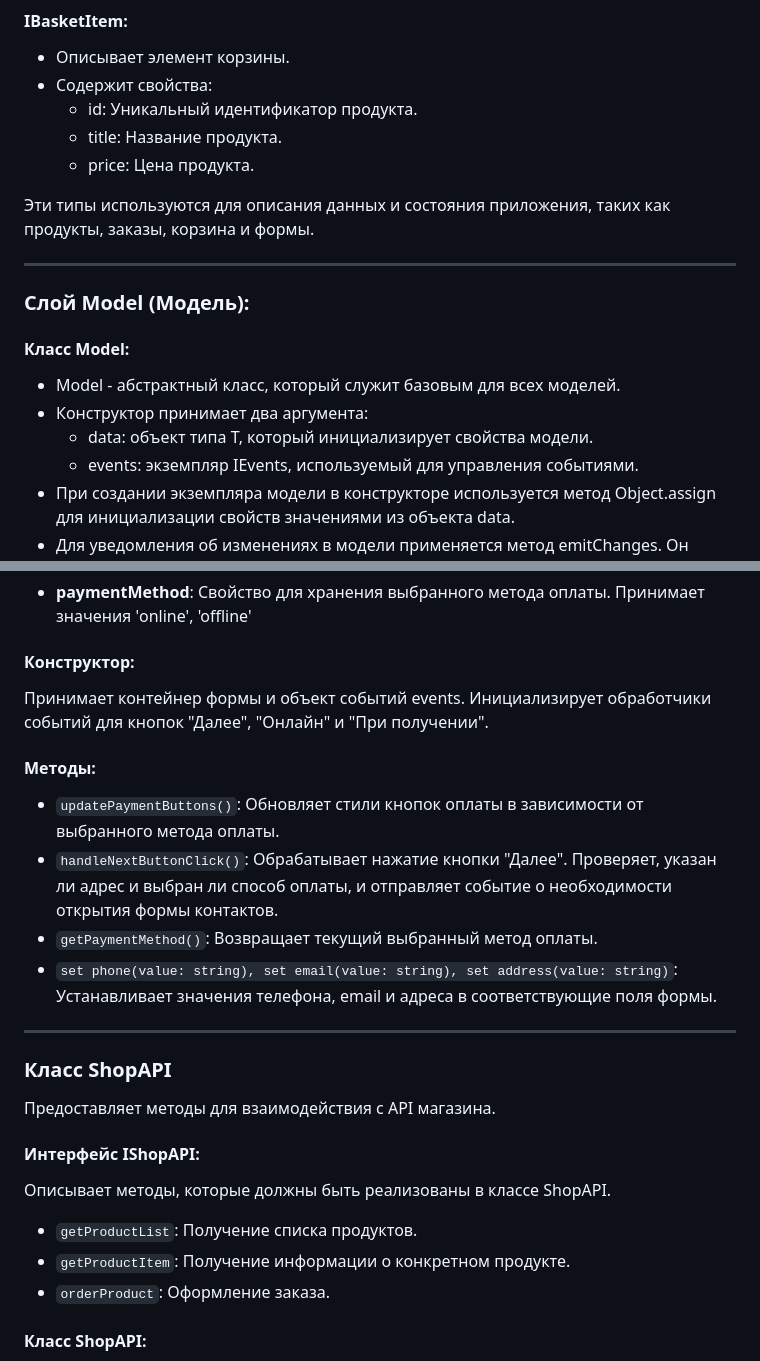
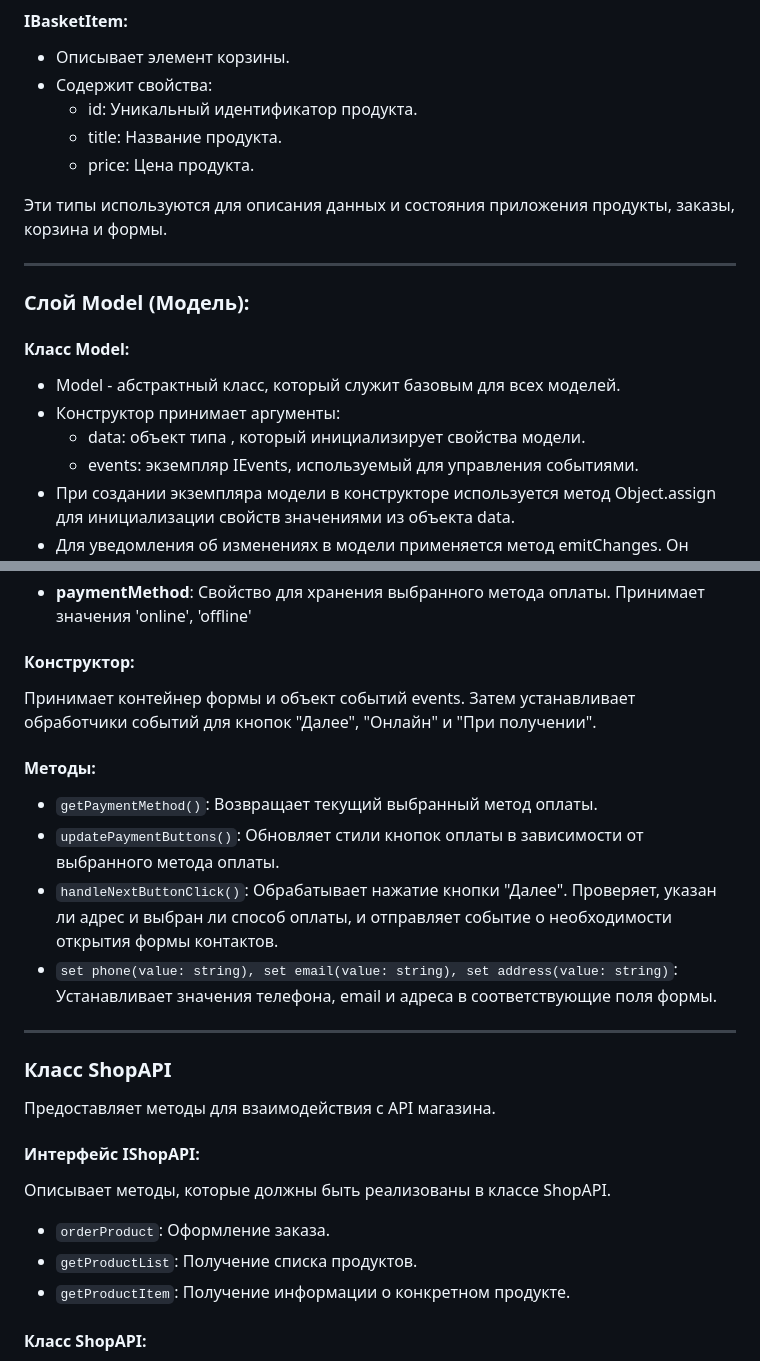
Before and after one commit to utteres/web-larek-frontend, a Markdown page: README.md, 2 parts joined by grey strips. Rendered like a GitHub page.

Commit message:
архитектура

```diff
--- a/README.md
+++ b/README.md
@@ -100,7 +100,7 @@ yarn build
     - title: Название продукта.
     - price: Цена продукта.
 
-Эти типы используются для описания данных и состояния приложения, таких как продукты, заказы, корзина и формы.
+Эти типы используются для описания данных и состояния приложения продукты, заказы, корзина и формы.
 
 ____________________________________________________________________________________________________________________
 
@@ -108,8 +108,8 @@ ________________________________________________________________________________
 
 #### Класс Model<T>:
 - Model - абстрактный класс, который служит базовым для всех моделей.
-- Конструктор принимает два аргумента:
-    - data: объект типа T, который инициализирует свойства модели.
+- Конструктор принимает аргументы:
+    - data: объект типа <T>, который инициализирует свойства модели.
     - events: экземпляр IEvents, используемый для управления событиями.
 - При создании экземпляра модели в конструкторе используется метод Object.assign для инициализации свойств значениями из объекта data.
 - Для уведомления об изменениях в модели применяется метод emitChanges. Он принимает имя события (event) и, при необходимости, дополнительный параметр (payload), который содержит дополнительные данные для передачи в обработчики событий.
@@ -161,13 +160,12 @@ Form выступает в роли основного класса для ра
 - **paymentMethod**: Свойство для хранения выбранного метода оплаты. Принимает значения 'online', 'offline'
 
 #### Конструктор:
-Принимает контейнер формы и объект событий events.
-Инициализирует обработчики событий для кнопок "Далее", "Онлайн" и "При получении".
+Принимает контейнер формы и объект событий events. Затем устанавливает обработчики событий для кнопок "Далее", "Онлайн" и "При получении".
 
 #### Методы:
+- `getPaymentMethod()`: Возвращает текущий выбранный метод оплаты.
 - `updatePaymentButtons()`: Обновляет стили кнопок оплаты в зависимости от выбранного метода оплаты.
 - `handleNextButtonClick()`: Обрабатывает нажатие кнопки "Далее". Проверяет, указан ли адрес и выбран ли способ оплаты, и отправляет событие о необходимости открытия формы контактов.
-- `getPaymentMethod()`: Возвращает текущий выбранный метод оплаты.
 - `set phone(value: string), set email(value: string), set address(value: string)`: Устанавливает значения телефона, email и адреса в соответствующие поля формы.
 
 ---
@@ -178,9 +176,9 @@ Form выступает в роли основного класса для ра
 
 #### Интерфейс IShopAPI:
 Описывает методы, которые должны быть реализованы в классе ShopAPI.
+- `orderProduct`: Оформление заказа.
 - `getProductList`: Получение списка продуктов.
 - `getProductItem`: Получение информации о конкретном продукте.
-- `orderProduct`: Оформление заказа.
 
 #### Класс ShopAPI:
 - Расширяет класс Api для работы с API.
```
Also changed, not shown: other parts of README.md (+5 -6 lines).
